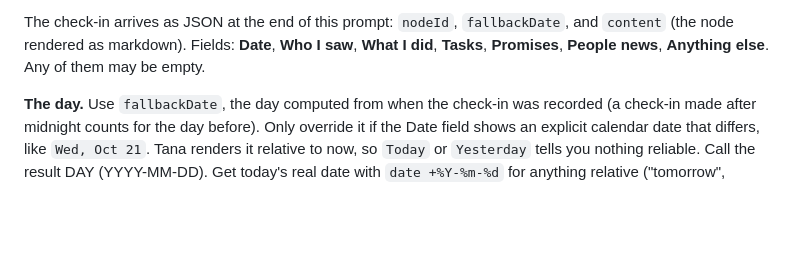
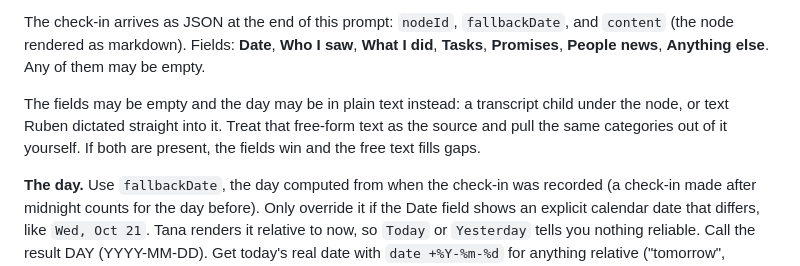
Before and after one commit to RubesWorld/Nao, a Markdown page: prompts/checkin-log.md, the part around the change. GitHub-like rendering; blank space fills up the shorter version.

Commit message:
Check-in: file free-form text when the fields are empty
Tana only fills the fields from its own voice memo or voice chat. A
memo that arrives with just a transcript child, or a day dictated
straight onto the node (Wispr Flow), used to give the model nothing
structured to read. The model now extracts the same categories from the
free text. has_content() already counted non-field lines, so the
processor picks these nodes up unchanged.

Co-Authored-By: Claude Opus 5.5 <noreply@anthropic.com>
Claude-Session: https://claude.ai/code/session_01RvspeHiv9YA5b63G2gXysK

```diff
--- a/prompts/checkin-log.md
+++ b/prompts/checkin-log.md
@@ -15,6 +15,12 @@ The check-in arrives as JSON at the end of this prompt: `nodeId`,
 `fallbackDate`, and `content` (the node rendered as markdown). Fields:
 **Date**, **Who I saw**, **What I did**, **Tasks**, **Promises**,
 **People news**, **Anything else**. Any of them may be empty.
+
+The fields may be empty and the day may be in plain text instead: a
+transcript child under the node, or text Ruben dictated straight into it.
+Treat that free-form text as the source and pull the same categories out of
+it yourself. If both are present, the fields win and the free text fills
+gaps.
 
 **The day.** Use `fallbackDate`, the day computed from when the check-in was
 recorded (a check-in made after midnight counts for the day before). Only
```
